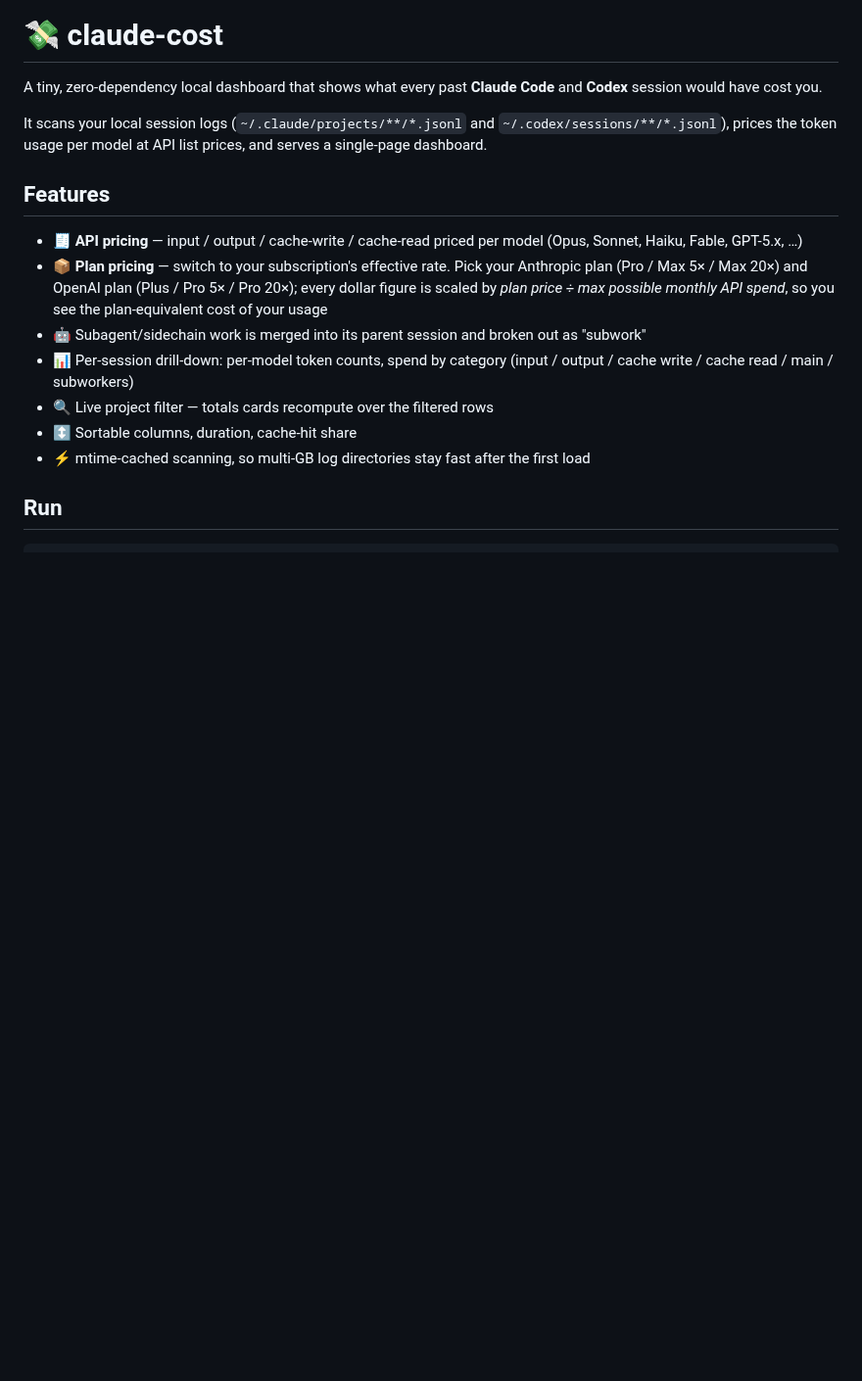
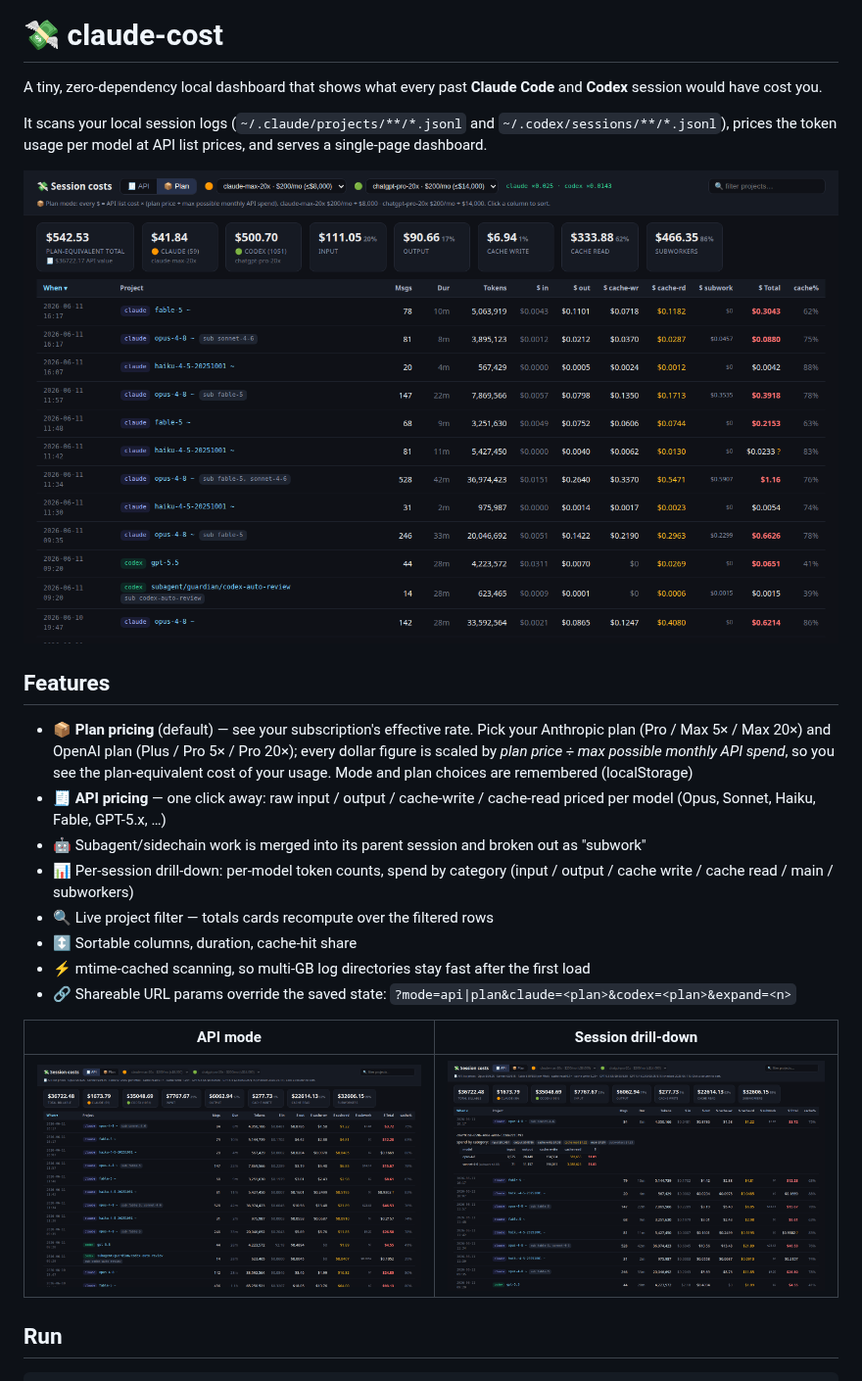
Before and after one commit to ibmua/claude-cost, a Markdown page: README.md, the part around the change. Shown at 98% size. GitHub-like rendering; pictures changed too: docs/api-mode.png (added), docs/plan-mode.png (added), docs/session-detail.png (added); blank space fills up the shorter version.

```diff
--- a/README.md
+++ b/README.md
@@ -4,15 +4,22 @@ A tiny, zero-dependency local dashboard that shows what every past **Claude Code
 
 It scans your local session logs (`~/.claude/projects/**/*.jsonl` and `~/.codex/sessions/**/*.jsonl`), prices the token usage per model at API list prices, and serves a single-page dashboard.
 
+![Plan mode](docs/plan-mode.png)
+
 ## Features
 
-- 🧾 **API pricing** — input / output / cache-write / cache-read priced per model (Opus, Sonnet, Haiku, Fable, GPT-5.x, …)
-- 📦 **Plan pricing** — switch to your subscription's effective rate. Pick your Anthropic plan (Pro / Max 5× / Max 20×) and OpenAI plan (Plus / Pro 5× / Pro 20×); every dollar figure is scaled by *plan price ÷ max possible monthly API spend*, so you see the plan-equivalent cost of your usage
+- 📦 **Plan pricing** (default) — see your subscription's effective rate. Pick your Anthropic plan (Pro / Max 5× / Max 20×) and OpenAI plan (Plus / Pro 5× / Pro 20×); every dollar figure is scaled by *plan price ÷ max possible monthly API spend*, so you see the plan-equivalent cost of your usage. Mode and plan choices are remembered (localStorage)
+- 🧾 **API pricing** — one click away: raw input / output / cache-write / cache-read priced per model (Opus, Sonnet, Haiku, Fable, GPT-5.x, …)
 - 🤖 Subagent/sidechain work is merged into its parent session and broken out as "subwork"
 - 📊 Per-session drill-down: per-model token counts, spend by category (input / output / cache write / cache read / main / subworkers)
 - 🔍 Live project filter — totals cards recompute over the filtered rows
 - ↕️ Sortable columns, duration, cache-hit share
 - ⚡ mtime-cached scanning, so multi-GB log directories stay fast after the first load
+- 🔗 Shareable URL params override the saved state: `?mode=api|plan&claude=<plan>&codex=<plan>&expand=<n>`
+
+| API mode | Session drill-down |
+|---|---|
+| ![API mode](docs/api-mode.png) | ![Session detail](docs/session-detail.png) |
 
 ## Run
 
```
Also changed, not shown: 2 other files.
